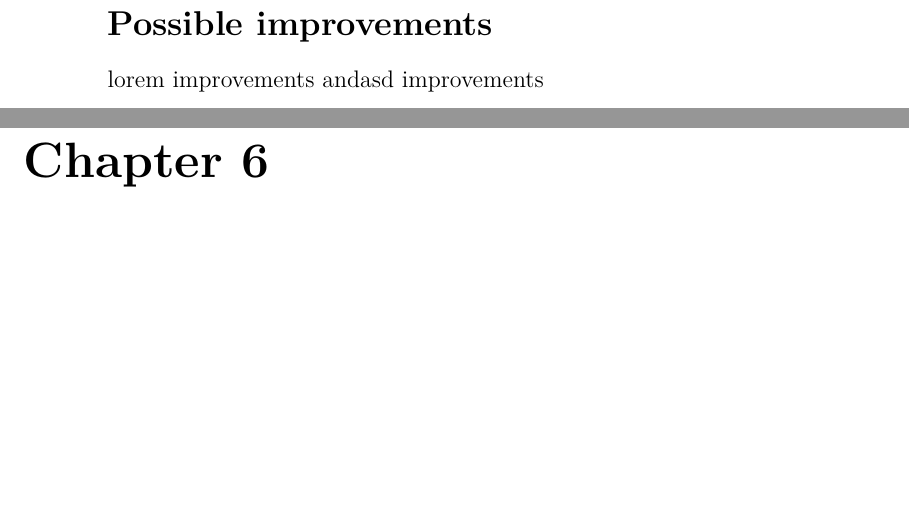
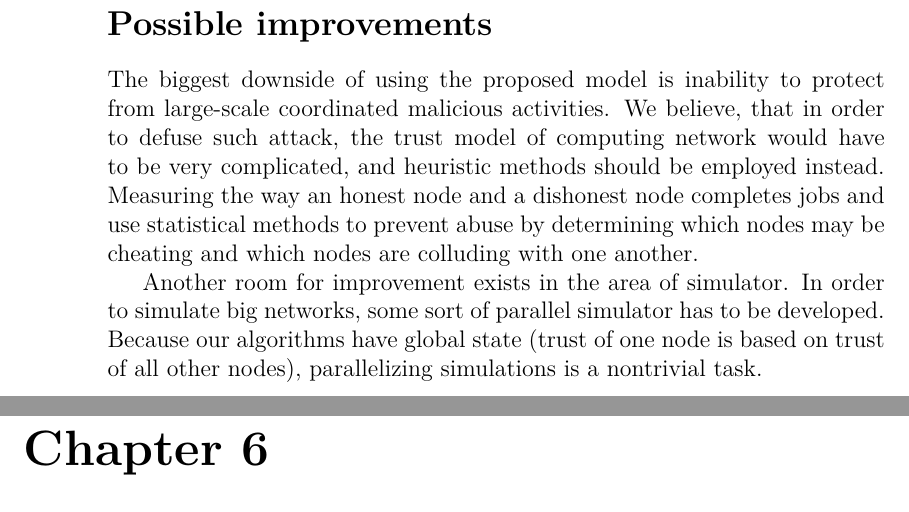
Before and after one commit to zapu/praca_mgr, a LaTeX thesis (praca.tex, which reads conclusions.tex): two parts of pages 50 and 51 of 52, joined at a grey line, cut so that both start at the same text, the shorter picture padded with empty space. Compiled offline with pdfLaTeX.

```diff
--- a/conclusions.tex
+++ b/conclusions.tex
@@ -10,4 +10,6 @@
 
 \section*{Possible improvements}
 
-lorem improvements andasd improvements
+The biggest downside of using the proposed model is inability to protect from large-scale coordinated malicious activities. We believe, that in order to defuse such attack, the trust model of computing network would have to be very complicated, and heuristic methods should be employed instead. Measuring the way an honest node and a dishonest node completes jobs and use statistical methods to prevent abuse by determining which nodes may be cheating and which nodes are colluding with one another.
+
+Another room for improvement exists in the area of simulator. In order to simulate big networks, some sort of parallel simulator has to be developed. Because our algorithms have global state (trust of one node is based on trust of all other nodes), parallelizing simulations is a nontrivial task.
```
Also changed, not shown: diagrams/confirmations.png, diagrams/confirmations2.png, diagrams/test_generic.png, diagrams/trust1.png, diagrams/trust_join.png, diagrams/trust_leave.png, diagrams/trust_less_jobs.png, diagrams/trust_less_nodes.png, diagrams/trust_static.png.
